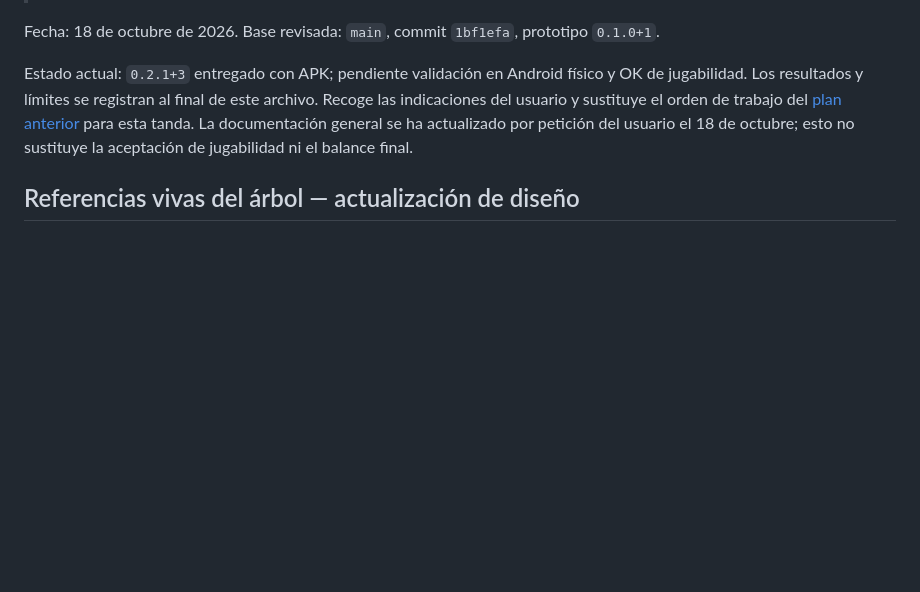
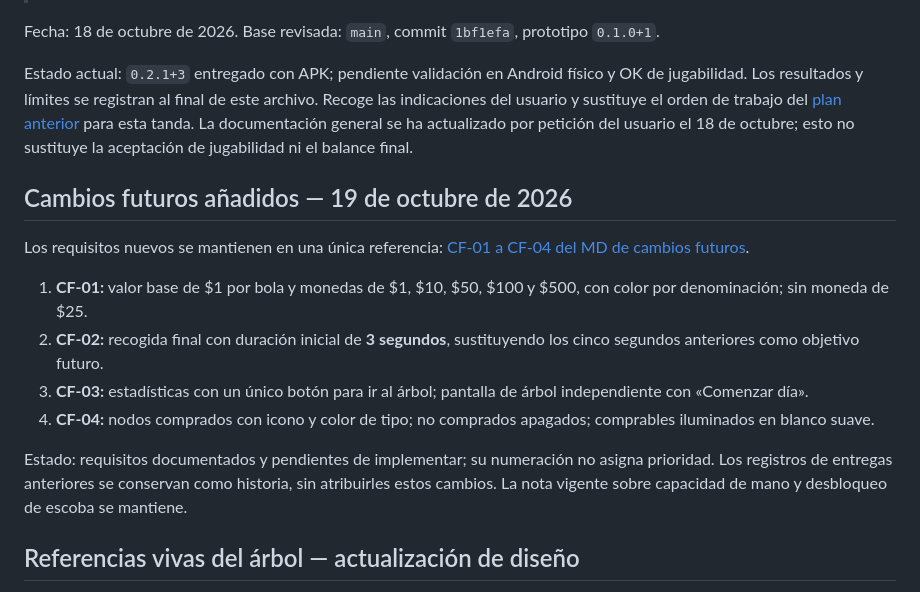
Before and after one commit to migdlp/incremental_hole_game, a Markdown page: docs/plan-cambios-agarre-escoba.md, the part around the change. Drawn GitHub-style; blank space fills up the shorter version.

Commit message:
docs: registrar monedas, recogida de 3 s y flujo visual del árbol

```diff
--- a/docs/plan-cambios-agarre-escoba.md
+++ b/docs/plan-cambios-agarre-escoba.md
@@ -5,6 +5,17 @@
 Fecha: 18 de octubre de 2026. Base revisada: `main`, commit `1bf1efa`, prototipo `0.1.0+1`.
 
 Estado actual: `0.2.1+3` entregado con APK; pendiente validación en Android físico y OK de jugabilidad. Los resultados y límites se registran al final de este archivo. Recoge las indicaciones del usuario y sustituye el orden de trabajo del [plan anterior](plan-siguiente-iteracion.md) para esta tanda. La documentación general se ha actualizado por petición del usuario el 18 de octubre; esto no sustituye la aceptación de jugabilidad ni el balance final.
+
+## Cambios futuros añadidos — 19 de octubre de 2026
+
+Los requisitos nuevos se mantienen en una única referencia: [CF-01 a CF-04 del MD de cambios futuros](cambios-futuros-arbol-mejoras.md#cambios-añadidos--19-de-octubre-de-2026).
+
+1. **CF-01:** valor base de $1 por bola y monedas de $1, $10, $50, $100 y $500, con color por denominación; sin moneda de $25.
+2. **CF-02:** recogida final con duración inicial de **3 segundos**, sustituyendo los cinco segundos anteriores como objetivo futuro.
+3. **CF-03:** estadísticas con un único botón para ir al árbol; pantalla de árbol independiente con «Comenzar día».
+4. **CF-04:** nodos comprados con icono y color de tipo; no comprados apagados; comprables iluminados en blanco suave.
+
+Estado: requisitos documentados y pendientes de implementar; su numeración no asigna prioridad. Los registros de entregas anteriores se conservan como historia, sin atribuirles estos cambios. La nota vigente sobre capacidad de mano y desbloqueo de escoba se mantiene.
 
 ## Referencias vivas del árbol — actualización de diseño
 
```
